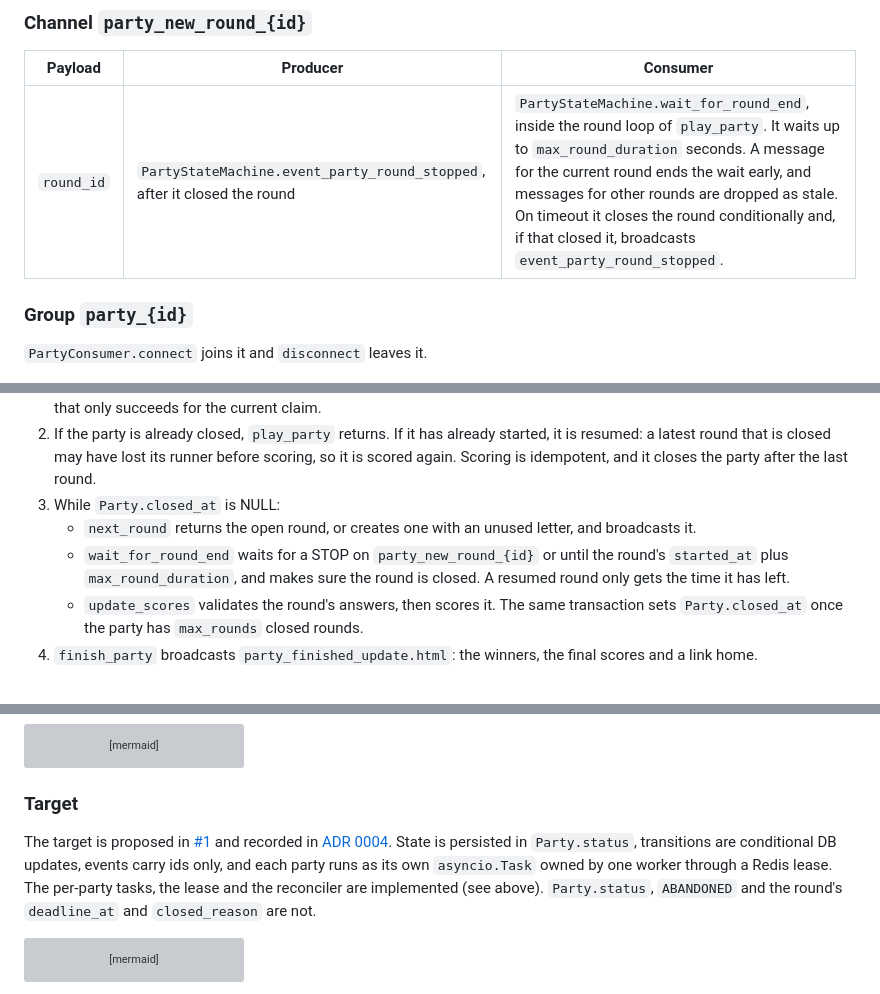
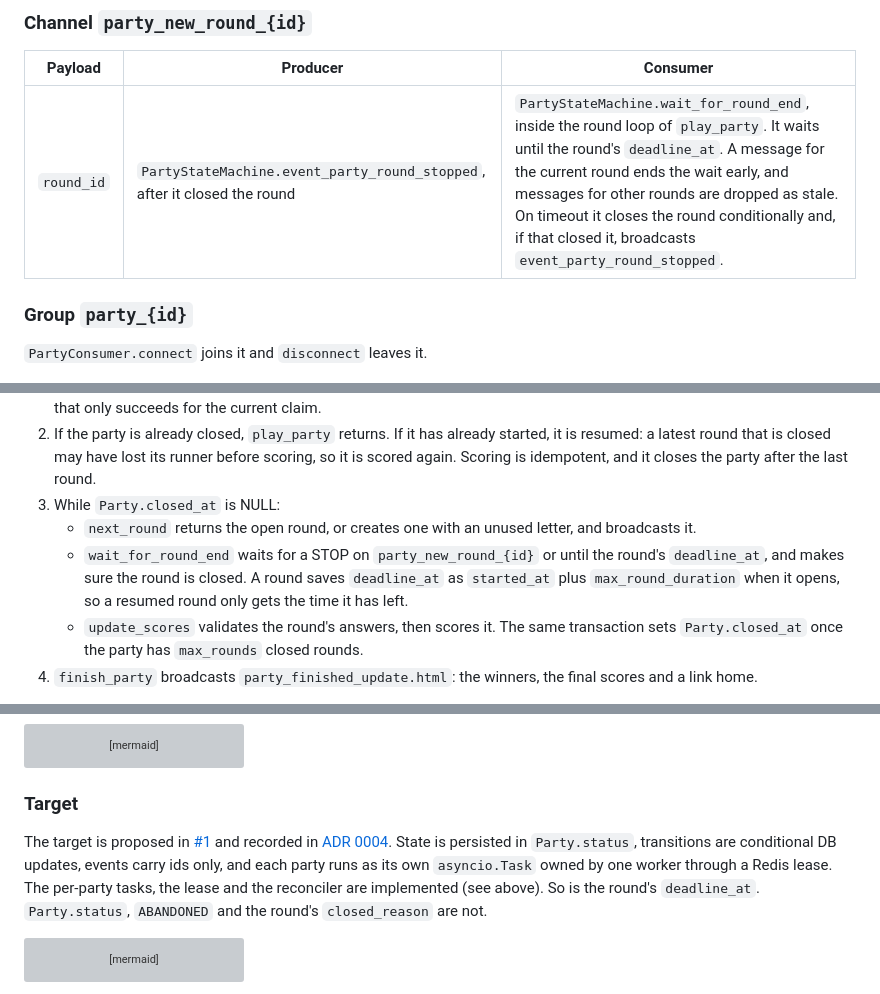
Before and after one commit to DanielGnzlzVll/AACX, a Markdown page: docs/architecture.md, 3 parts joined by grey strips. GitHub-like rendering; grey boxes are pictures that could not be loaded.

Commit message:
AACX-27: document deadline_at and the round countdown swap
Co-Authored-By: Claude Opus 5.5 (1M context) <noreply@anthropic.com>

````diff
--- a/docs/architecture.md
+++ b/docs/architecture.md
@@ -137,7 +137,7 @@ Consumed by `PartyStateMachine` in whichever worker receives the message first.
 
 | Payload | Producer | Consumer |
 |---|---|---|
-| `round_id` | `PartyStateMachine.event_party_round_stopped`, after it closed the round | `PartyStateMachine.wait_for_round_end`, inside the round loop of `play_party`. It waits up to `max_round_duration` seconds. A message for the current round ends the wait early, and messages for other rounds are dropped as stale. On timeout it closes the round conditionally and, if that closed it, broadcasts `event_party_round_stopped`. |
+| `round_id` | `PartyStateMachine.event_party_round_stopped`, after it closed the round | `PartyStateMachine.wait_for_round_end`, inside the round loop of `play_party`. It waits until the round's `deadline_at`. A message for the current round ends the wait early, and messages for other rounds are dropped as stale. On timeout it closes the round conditionally and, if that closed it, broadcasts `event_party_round_stopped`. |
 
 ### Group `party_{id}`
 
@@ -223,7 +223,7 @@ The lifecycle has no explicit state. It is inferred from `Party.started_at`, `Pa
 2. If the party is already closed, `play_party` returns. If it has already started, it is resumed: a latest round that is closed may have lost its runner before scoring, so it is scored again. Scoring is idempotent, and it closes the party after the last round.
 3. While `Party.closed_at` is NULL:
    - `next_round` returns the open round, or creates one with an unused letter, and broadcasts it.
-   - `wait_for_round_end` waits for a STOP on `party_new_round_{id}` or until the round's `started_at` plus `max_round_duration`, and makes sure the round is closed. A resumed round only gets the time it has left.
+   - `wait_for_round_end` waits for a STOP on `party_new_round_{id}` or until the round's `deadline_at`, and makes sure the round is closed. A round saves `deadline_at` as `started_at` plus `max_round_duration` when it opens, so a resumed round only gets the time it has left.
    - `update_scores` validates the round's answers, then scores it. The same transaction sets `Party.closed_at` once the party has `max_rounds` closed rounds.
 4. `finish_party` broadcasts `party_finished_update.html`: the winners, the final scores and a link home.
 
@@ -249,7 +249,7 @@ stateDiagram-v2
 
 ### Target
 
-The target is proposed in [#1] and recorded in [ADR 0004](adr/0004-persisted-event-driven-party-state-machine.md). State is persisted in `Party.status`, transitions are conditional DB updates, events carry ids only, and each party runs as its own `asyncio.Task` owned by one worker through a Redis lease. The per-party tasks, the lease and the reconciler are implemented (see above). `Party.status`, `ABANDONED` and the round's `deadline_at` and `closed_reason` are not.
+The target is proposed in [#1] and recorded in [ADR 0004](adr/0004-persisted-event-driven-party-state-machine.md). State is persisted in `Party.status`, transitions are conditional DB updates, events carry ids only, and each party runs as its own `asyncio.Task` owned by one worker through a Redis lease. The per-party tasks, the lease and the reconciler are implemented (see above). So is the round's `deadline_at`. `Party.status`, `ABANDONED` and the round's `closed_reason` are not.
 
 ```mermaid
 stateDiagram-v2
````
Also changed, not shown: other parts of docs/architecture.md (+4 -1 lines).
